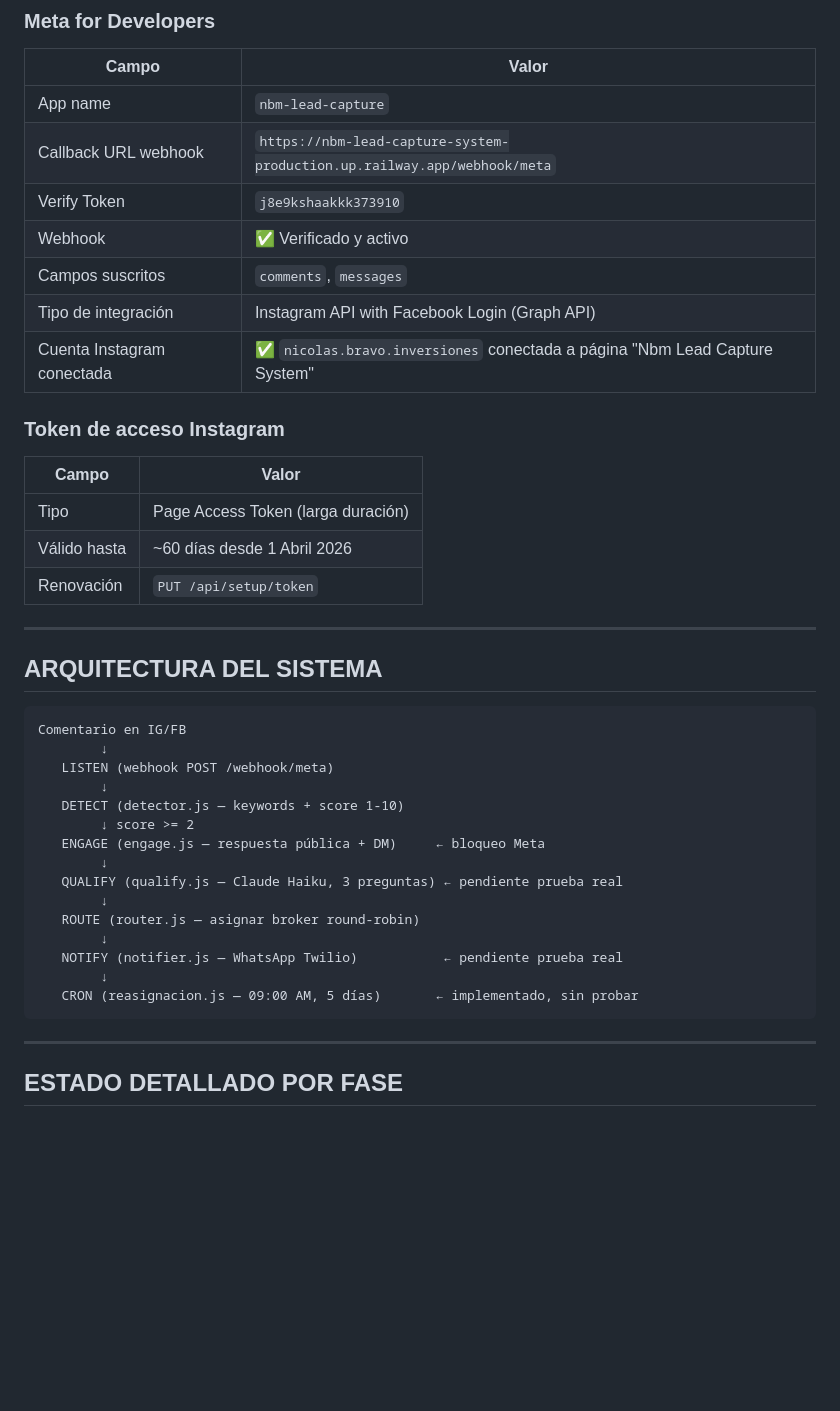
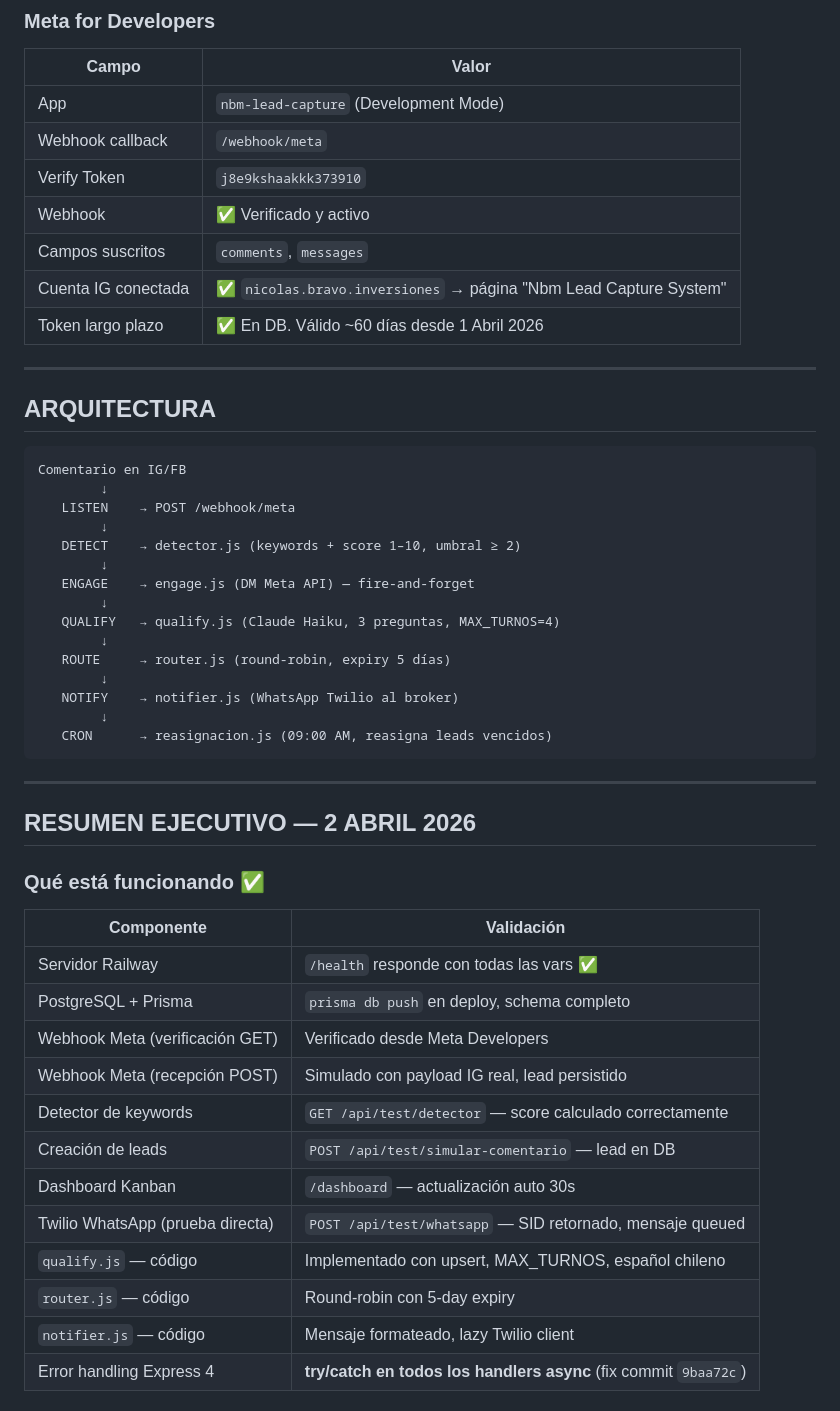
Before and after one commit to nicobravomoral-ui/nbm-lead-capture-system, a Markdown page: PROYECTO.md, the part around one of its changes. Drawn GitHub-style; blank space fills up the shorter version.

````diff
--- a/PROYECTO.md
+++ b/PROYECTO.md
@@ -67,44 +67,54 @@
 
 | Campo | Valor |
 |---|---|
-| App name | `nbm-lead-capture` |
-| Callback URL webhook | `https://nbm-lead-capture-system-production.up.railway.app/webhook/meta` |
+| App | `nbm-lead-capture` (Development Mode) |
+| Webhook callback | `/webhook/meta` |
 | Verify Token | `j8e9kshaakkk373910` |
 | Webhook | ✅ Verificado y activo |
 | Campos suscritos | `comments`, `messages` |
-| Tipo de integración | Instagram API with Facebook Login (Graph API) |
-| Cuenta Instagram conectada | ✅ `nicolas.bravo.inversiones` conectada a página "Nbm Lead Capture System" |
-
-### Token de acceso Instagram
-
-| Campo | Valor |
-|---|---|
-| Tipo | Page Access Token (larga duración) |
-| Válido hasta | ~60 días desde 1 Abril 2026 |
-| Renovación | `PUT /api/setup/token` |
+| Cuenta IG conectada | ✅ `nicolas.bravo.inversiones` → página "Nbm Lead Capture System" |
+| Token largo plazo | ✅ En DB. Válido ~60 días desde 1 Abril 2026 |
 
 ---
 
-## ARQUITECTURA DEL SISTEMA
+## ARQUITECTURA
 
 ```
 Comentario en IG/FB
         ↓
-   LISTEN (webhook POST /webhook/meta)
+   LISTEN    → POST /webhook/meta
         ↓
-   DETECT (detector.js — keywords + score 1-10)
-        ↓ score >= 2
-   ENGAGE (engage.js — respuesta pública + DM)     ← bloqueo Meta
+   DETECT    → detector.js (keywords + score 1–10, umbral ≥ 2)
         ↓
-   QUALIFY (qualify.js — Claude Haiku, 3 preguntas) ← pendiente prueba real
+   ENGAGE    → engage.js (DM Meta API) — fire-and-forget
         ↓
-   ROUTE (router.js — asignar broker round-robin)
+   QUALIFY   → qualify.js (Claude Haiku, 3 preguntas, MAX_TURNOS=4)
         ↓
-   NOTIFY (notifier.js — WhatsApp Twilio)           ← pendiente prueba real
+   ROUTE     → router.js (round-robin, expiry 5 días)
         ↓
-   CRON (reasignacion.js — 09:00 AM, 5 días)       ← implementado, sin probar
+   NOTIFY    → notifier.js (WhatsApp Twilio al broker)
+        ↓
+   CRON      → reasignacion.js (09:00 AM, reasigna leads vencidos)
 ```
 
 ---
 
-## ESTADO DETALLADO POR FASE
+## RESUMEN EJECUTIVO — 2 ABRIL 2026
+
+### Qué está funcionando ✅
+
+| Componente | Validación |
+|---|---|
+| Servidor Railway | `/health` responde con todas las vars ✅ |
+| PostgreSQL + Prisma | `prisma db push` en deploy, schema completo |
+| Webhook Meta (verificación GET) | Verificado desde Meta Developers |
+| Webhook Meta (recepción POST) | Simulado con payload IG real, lead persistido |
+| Detector de keywords | `GET /api/test/detector` — score calculado correctamente |
+| Creación de leads | `POST /api/test/simular-comentario` — lead en DB |
+| Dashboard Kanban | `/dashboard` — actualización auto 30s |
+| Twilio WhatsApp (prueba directa) | `POST /api/test/whatsapp` — SID retornado, mensaje queued |
+| `qualify.js` — código | Implementado con upsert, MAX_TURNOS, español chileno |
+| `router.js` — código | Round-robin con 5-day expiry |
+| `notifier.js` — código | Mensaje formateado, lazy Twilio client |
+| Error handling Express 4 | **try/catch en todos los handlers async** (fix commit `9baa72c`) |
+
````
Also changed, not shown: other parts of PROYECTO.md (+80 -155 lines), TESTS.md (added, +188 -0 lines).
